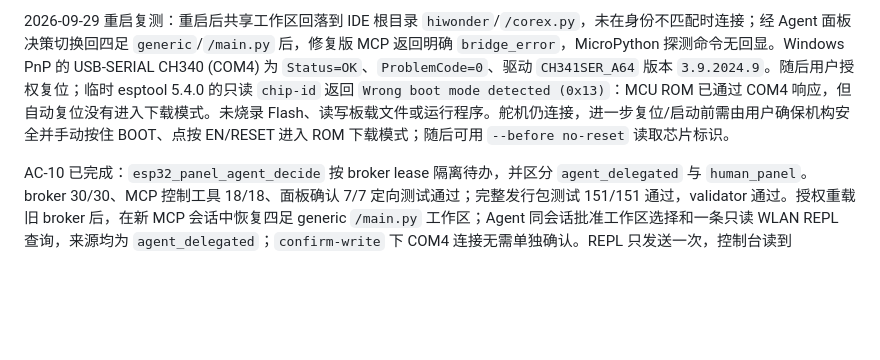
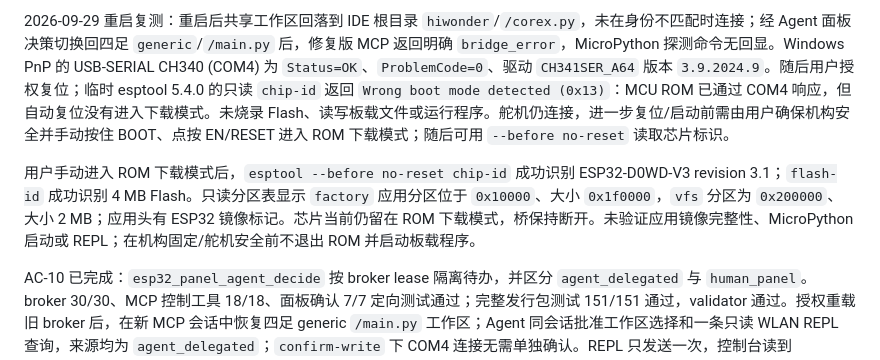
Before and after one commit to melon0918/esp32-codex, a Markdown page: docs/status.md, the part around the change. Drawn GitHub-style; blank space fills up the shorter version.

Commit message:
Record ESP32 ROM and flash identification

```diff
--- a/docs/status.md
+++ b/docs/status.md
@@ -3,6 +3,8 @@
 UI-14 连接诊断：COM4 的 CH340 枚举正常且可由 pyserial 约 0.01 秒打开；发送中断后 4 秒未收到任何串口数据。旧 broker 的控制 RPC 默认 15 秒等待与桥 `connect` 15 秒预算重叠，导致客户端看到 `outcome_unknown`。修复并重载后，真实 COM4 约 16 秒返回桥的“板子无响应或固件异常/回显不完整”错误，后续状态 `connected=false`。插件错误回传缺陷已修复；板端供电、固件或 CH340 至 ESP32 的 UART 链路故障点尚未定位，不将 USB 枚举成功等同于 ESP32 正常响应。当前未运行程序、写板或操作机器人。
 
 2026-09-29 重启复测：重启后共享工作区回落到 IDE 根目录 `hiwonder`/`/corex.py`，未在身份不匹配时连接；经 Agent 面板决策切换回四足 `generic`/`/main.py` 后，修复版 MCP 返回明确 `bridge_error`，MicroPython 探测命令无回显。Windows PnP 的 USB-SERIAL CH340 (COM4) 为 `Status=OK`、`ProblemCode=0`、驱动 `CH341SER_A64` 版本 `3.9.2024.9`。随后用户授权复位；临时 esptool 5.4.0 的只读 `chip-id` 返回 `Wrong boot mode detected (0x13)`：MCU ROM 已通过 COM4 响应，但自动复位没有进入下载模式。未烧录 Flash、读写板载文件或运行程序。舵机仍连接，进一步复位/启动前需由用户确保机构安全并手动按住 BOOT、点按 EN/RESET 进入 ROM 下载模式；随后可用 `--before no-reset` 读取芯片标识。
+
+用户手动进入 ROM 下载模式后，`esptool --before no-reset chip-id` 成功识别 ESP32-D0WD-V3 revision 3.1；`flash-id` 成功识别 4 MB Flash。只读分区表显示 `factory` 应用分区位于 `0x10000`、大小 `0x1f0000`，`vfs` 分区为 `0x200000`、大小 2 MB；应用头有 ESP32 镜像标记。芯片当前仍留在 ROM 下载模式，桥保持断开。未验证应用镜像完整性、MicroPython 启动或 REPL；在机构固定/舵机安全前不退出 ROM 并启动板载程序。
 
 AC-10 已完成：`esp32_panel_agent_decide` 按 broker lease 隔离待办，并区分 `agent_delegated` 与 `human_panel`。broker 30/30、MCP 控制工具 18/18、面板确认 7/7 定向测试通过；完整发行包测试 151/151 通过，validator 通过。授权重载旧 broker 后，在新 MCP 会话中恢复四足 generic `/main.py` 工作区；Agent 同会话批准工作区选择和一条只读 WLAN REPL 查询，来源均为 `agent_delegated`；`confirm-write` 下 COM4 连接无需单独确认。REPL 只发送一次，控制台读到 `STA`/`AP` 标记；结束后 COM4 已断开，Web 面板已重开且 `autoConnect=false`。假桥测试已覆盖真人面板按钮仍标为 `human_panel`。Codex 当前任务的工具目录仍需新任务/重载后刷新；真人确认与 Codex 对话侧门禁仍单独验收。
 
```
